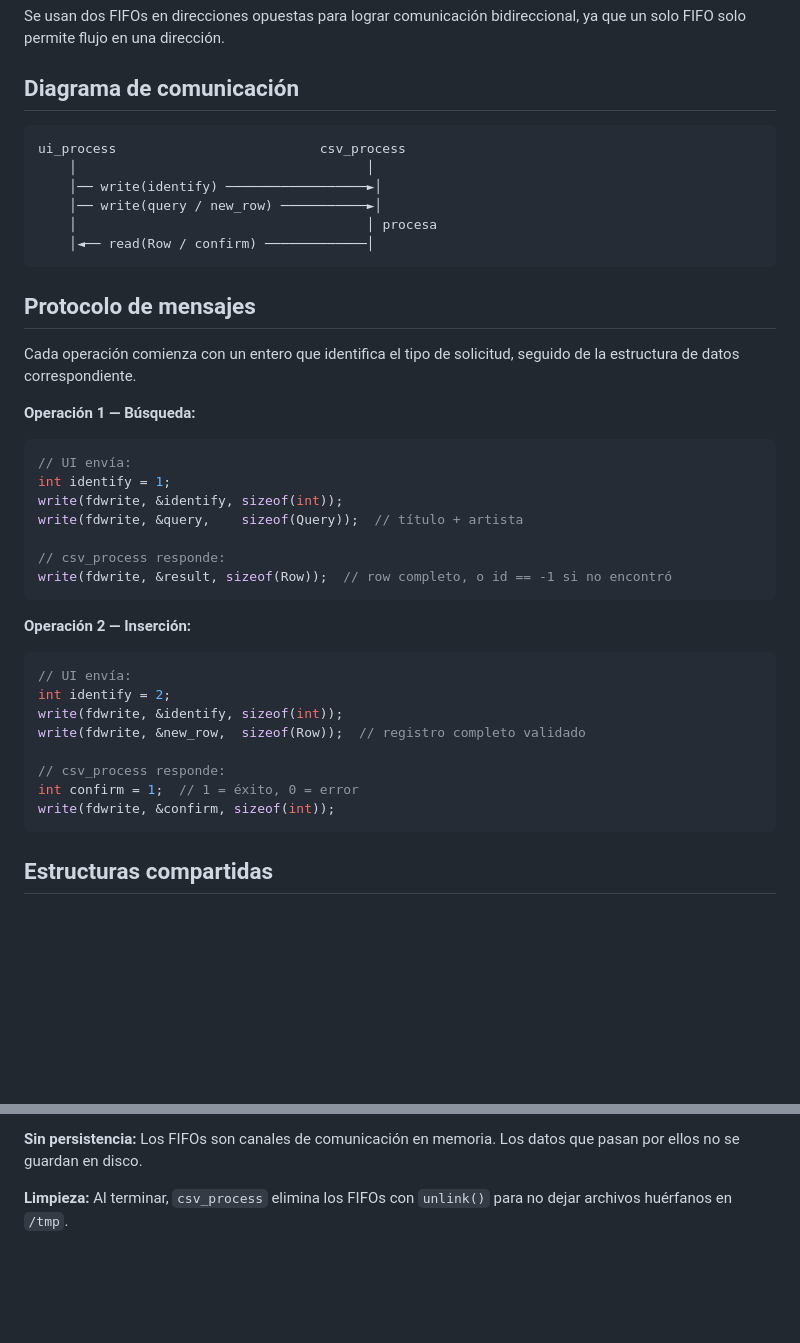
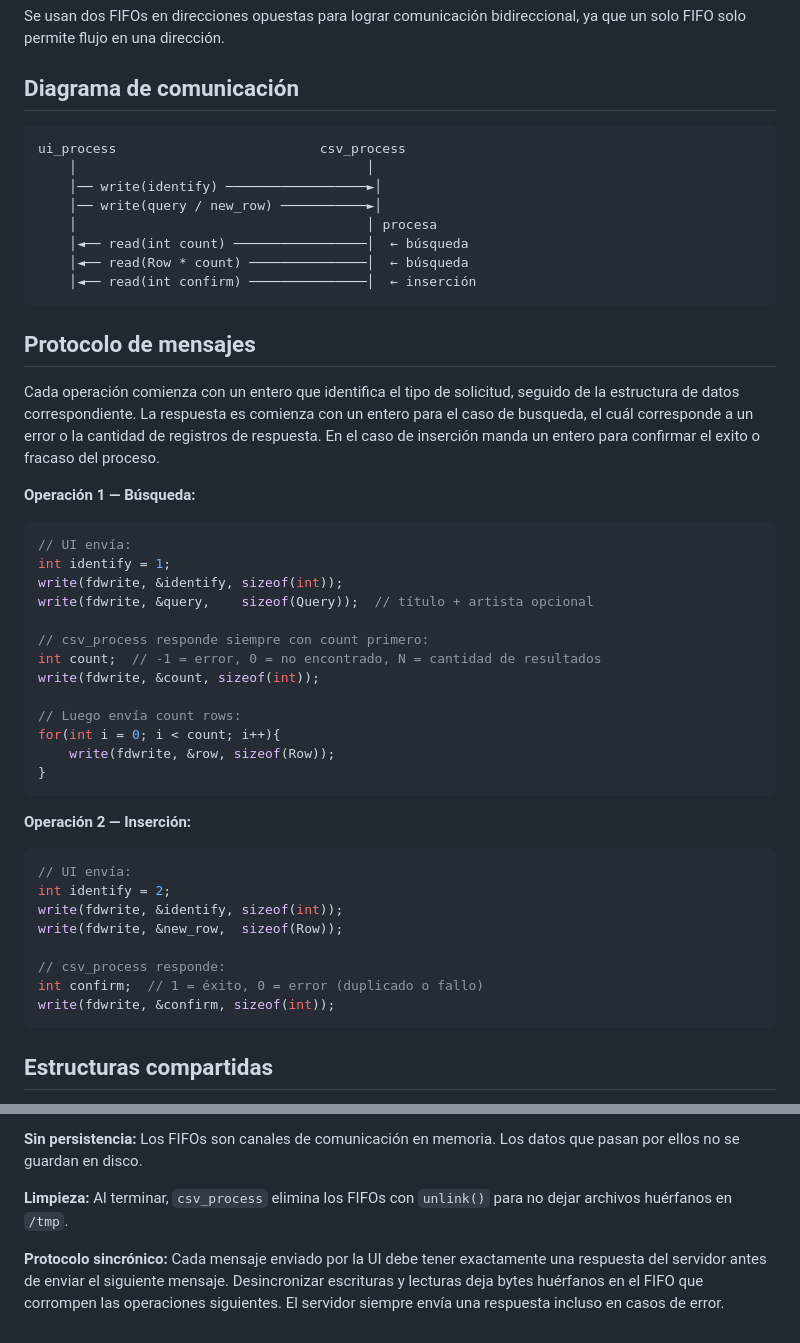
Before and after one commit to julianAlbarra547/C-Multiprocess-Hashtable, a Markdown page: docs/IPC_DESIGN.md, 2 parts joined by grey strips. Drawn GitHub-style; blank space fills up the shorter version.

Commit message:
docs: Update IPC_DESIGN

````diff
--- a/docs/IPC_DESIGN.md
+++ b/docs/IPC_DESIGN.md
@@ -16,42 +16,47 @@ Se utilizan **tuberías nombradas (FIFOs)** creadas con `mkfifo()`. A diferencia
 Se usan dos FIFOs en direcciones opuestas para lograr comunicación bidireccional, ya que un solo FIFO solo permite flujo en una dirección.
 
 ## Diagrama de comunicación
-
 ```
 ui_process                          csv_process
     │                                     │
     │── write(identify) ──────────────────►│
     │── write(query / new_row) ───────────►│
     │                                     │ procesa
-    │◄── read(Row / confirm) ─────────────│
+    │◄── read(int count) ─────────────────│  ← búsqueda
+    │◄── read(Row * count) ───────────────│  ← búsqueda
+    │◄── read(int confirm) ───────────────│  ← inserción
 ```
 
 ## Protocolo de mensajes
 
-Cada operación comienza con un entero que identifica el tipo de solicitud, seguido de la estructura de datos correspondiente.
+Cada operación comienza con un entero que identifica el tipo de solicitud, seguido de la estructura de datos correspondiente. La respuesta es comienza con un entero para el caso de busqueda, el cuál corresponde a un error o la cantidad de registros de respuesta. En el caso de inserción manda un entero para confirmar el exito o fracaso del proceso.
 
 **Operación 1 — Búsqueda:**
-
 ```c
 // UI envía:
 int identify = 1;
 write(fdwrite, &identify, sizeof(int));
-write(fdwrite, &query,    sizeof(Query));  // título + artista
+write(fdwrite, &query,    sizeof(Query));  // título + artista opcional
 
-// csv_process responde:
-write(fdwrite, &result, sizeof(Row));  // row completo, o id == -1 si no encontró
+// csv_process responde siempre con count primero:
+int count;  // -1 = error, 0 = no encontrado, N = cantidad de resultados
+write(fdwrite, &count, sizeof(int));
+
+// Luego envía count rows:
+for(int i = 0; i < count; i++){
+    write(fdwrite, &row, sizeof(Row));
+}
 ```
 
 **Operación 2 — Inserción:**
-
 ```c
 // UI envía:
 int identify = 2;
 write(fdwrite, &identify, sizeof(int));
-write(fdwrite, &new_row,  sizeof(Row));  // registro completo validado
+write(fdwrite, &new_row,  sizeof(Row));
 
 // csv_process responde:
-int confirm = 1;  // 1 = éxito, 0 = error
+int confirm;  // 1 = éxito, 0 = error (duplicado o fallo)
 write(fdwrite, &confirm, sizeof(int));
 ```
 
@@ -97,3 +102,9 @@ ambos procesos quedan conectados
 **Sin persistencia:** Los FIFOs son canales de comunicación en memoria. Los datos que pasan por ellos no se guardan en disco.
 
 **Limpieza:** Al terminar, `csv_process` elimina los FIFOs con `unlink()` para no dejar archivos huérfanos en `/tmp`.
+
+**Protocolo sincrónico:** Cada mensaje enviado por la UI debe tener exactamente
+una respuesta del servidor antes de enviar el siguiente mensaje. Desincronizar
+escrituras y lecturas deja bytes huérfanos en el FIFO que corrompen las
+operaciones siguientes. El servidor siempre envía una respuesta incluso en
+casos de error.
````
